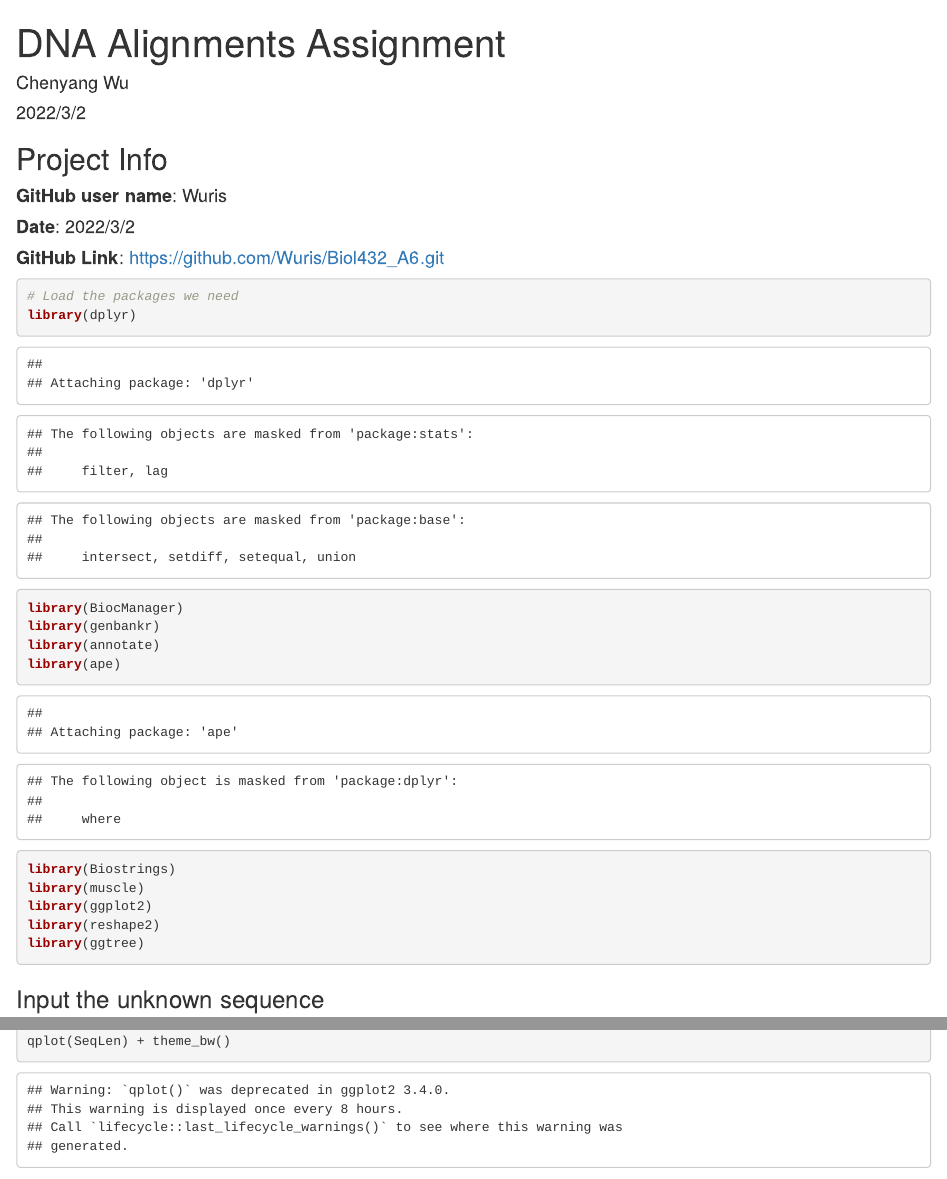
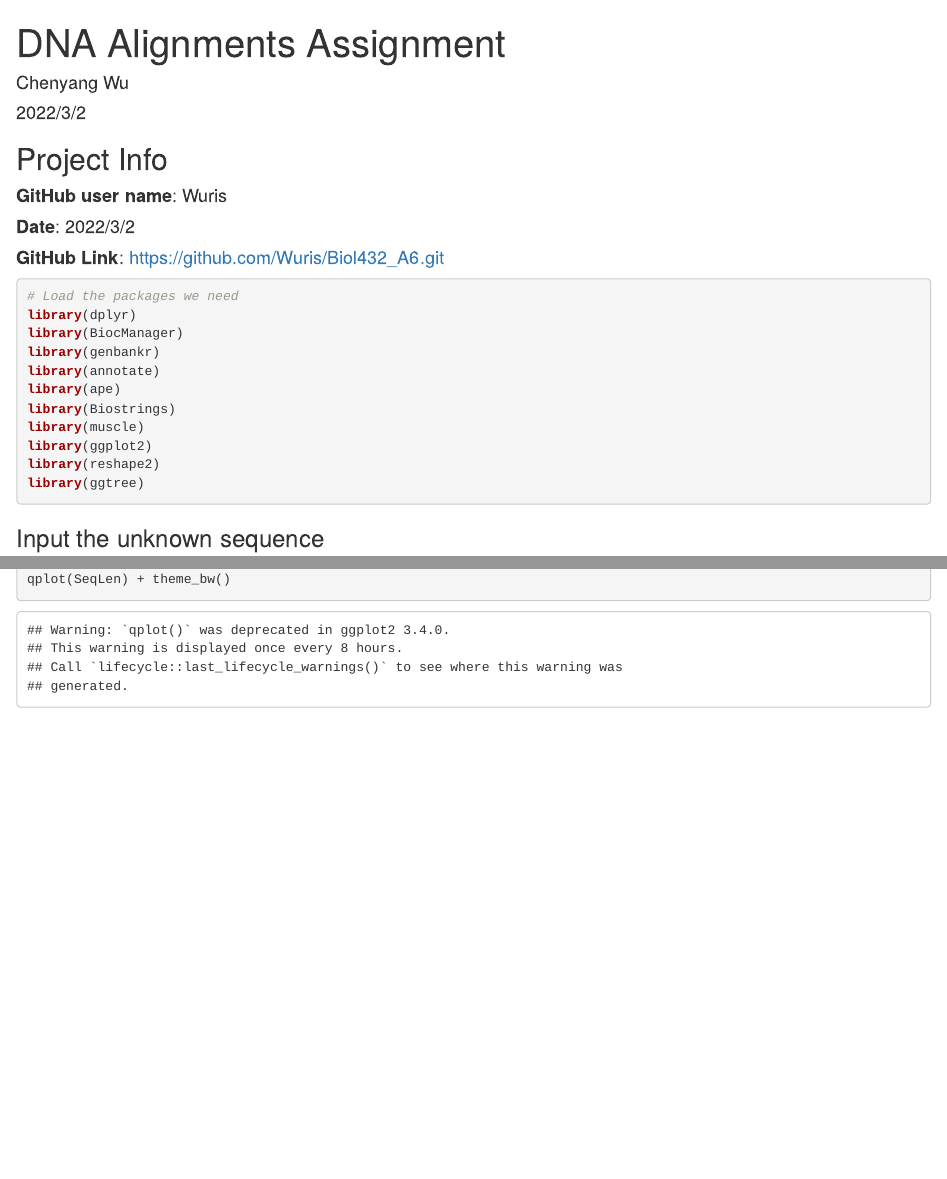
Before and after one commit to Wuris/Biol432_A6, an R Markdown document (A6_Wu_Chenyang.Rmd): the page in a window 1100 px wide, from its top, and a second part further down, joined at a grey line. Rendered offline with R 4.5, knitr and Pandoc, with nearby package versions; both versions are drawn in the output format of the newer one; some code elsewhere in the file could not run offline.

````diff
--- a/A6_Wu_Chenyang.Rmd
+++ b/A6_Wu_Chenyang.Rmd
@@ -2,7 +2,9 @@
 title: "DNA Alignments Assignment"
 author: "Chenyang Wu"
 date: "2022/3/2"
-output: pdf_document
+output:
+  html_document:
+    df_print: paged
 ---
 
 ```{r setup, include=FALSE}
@@ -15,7 +17,7 @@
 #### **GitHub Link**: https://github.com/Wuris/Biol432_A6.git
 
 
-```{r}
+```{r message=FALSE, warning=FALSE}
 # Load the packages we need
 library(dplyr)
 library(BiocManager)
````
Also changed, not shown: A6_Wu_Chenyang.html (added), A6_Wu_Chenyang.pdf (added), A6_Wu_Chenyang.Rmd (2 more changed lines).
